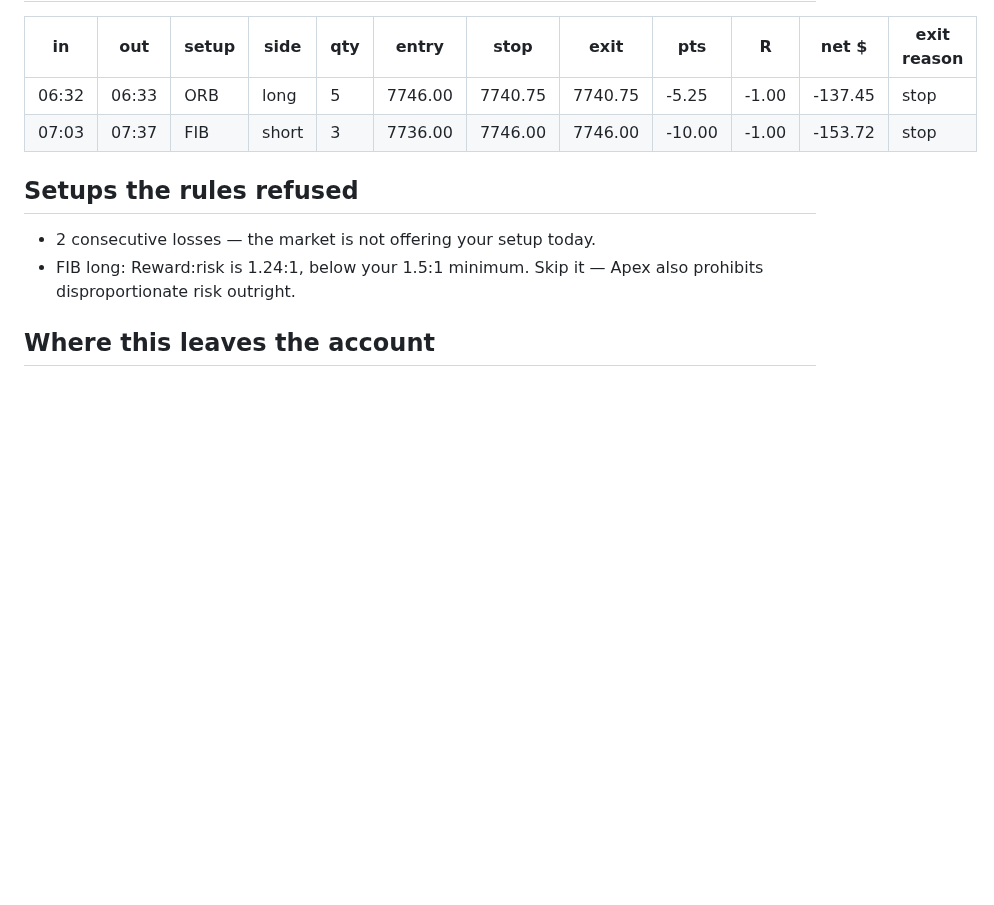
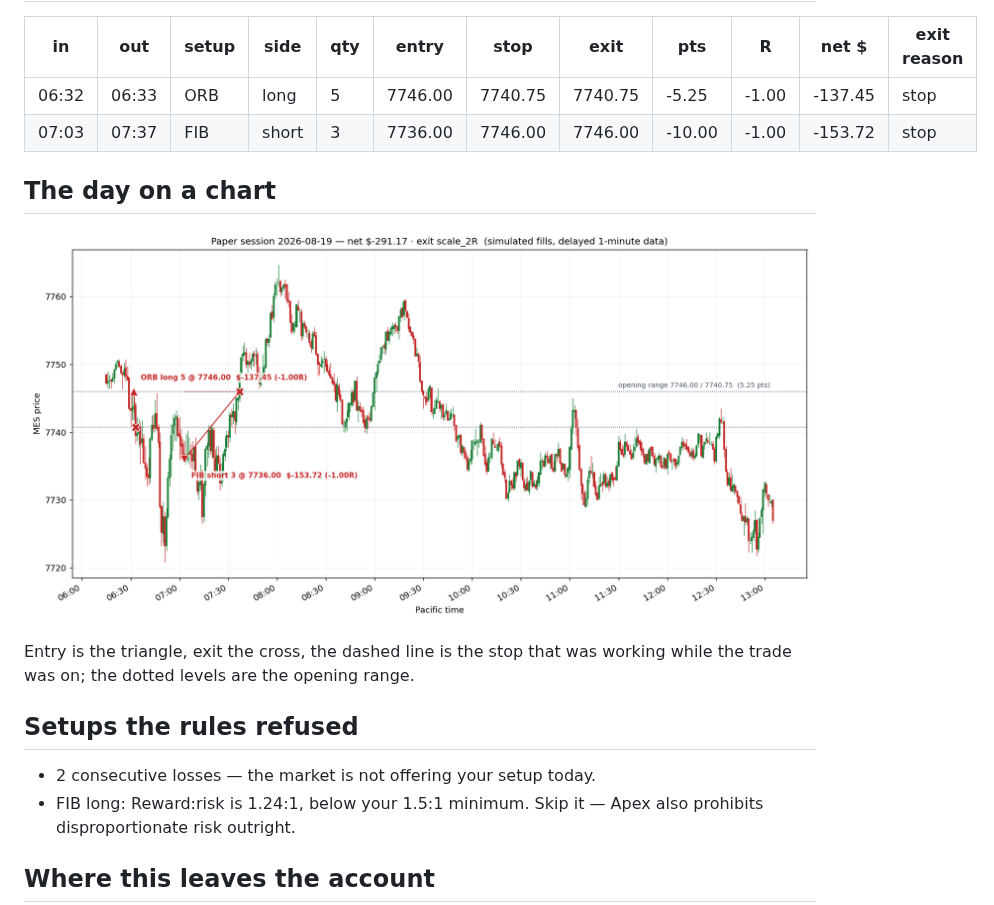
Before and after one commit to jbergie03-gif/Trage-Gate, a Markdown page: reports/session-2026-08-19.md, the part around the change. Rendered like a GitHub page; pictures changed too: reports/chart-2026-08-19.png (added); blank space fills up the shorter version.

```diff
--- a/reports/session-2026-08-19.md
+++ b/reports/session-2026-08-19.md
@@ -15,6 +15,12 @@
 | 06:32 | 06:33 | ORB | long | 5 | 7746.00 | 7740.75 | 7740.75 | -5.25 | -1.00 | -137.45 | stop |
 | 07:03 | 07:37 | FIB | short | 3 | 7736.00 | 7746.00 | 7746.00 | -10.00 | -1.00 | -153.72 | stop |
 
+## The day on a chart
+
+![Candlesticks for 2026-08-19 with every trade marked](chart-2026-08-19.png)
+
+Entry is the triangle, exit the cross, the dashed line is the stop that was working while the trade was on; the dotted levels are the opening range.
+
 ## Setups the rules refused
 
 - 2 consecutive losses — the market is not offering your setup today.
```
Also changed, not shown: README.md (+8 -0 lines), reports/shadow/session-2026-08-19.md (+6 -0 lines), 3 other files.
